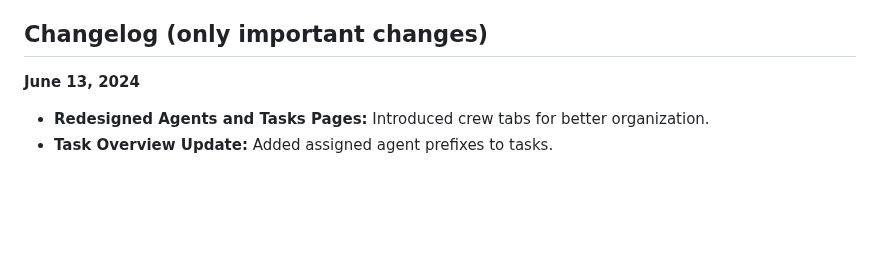
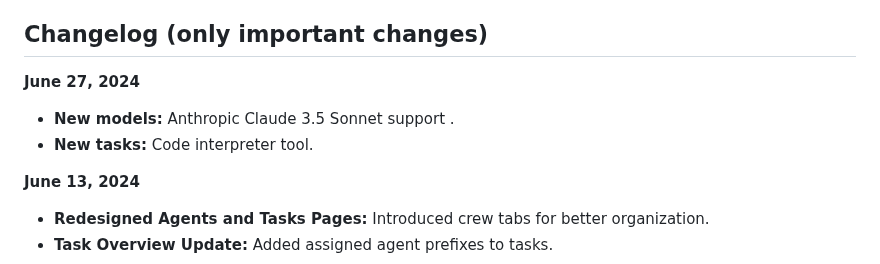
Before and after one commit to strnad/CrewAI-Studio, a Markdown page: README.md, the part around the change. GitHub-like rendering; blank space fills up the shorter version.

```diff
--- a/README.md
+++ b/README.md
@@ -24,6 +24,10 @@ Welcome to CrewAI Studio! This application provides a user-friendly interface wr
 - **Multiuser environment**
 
 ## Changelog (only important changes)
+
+**June 27, 2024**
+- **New models:** Anthropic Claude 3.5 Sonnet support .
+- **New tasks:** Code interpreter tool.
 
 **June 13, 2024**
 - **Redesigned Agents and Tasks Pages:** Introduced crew tabs for better organization.
```
